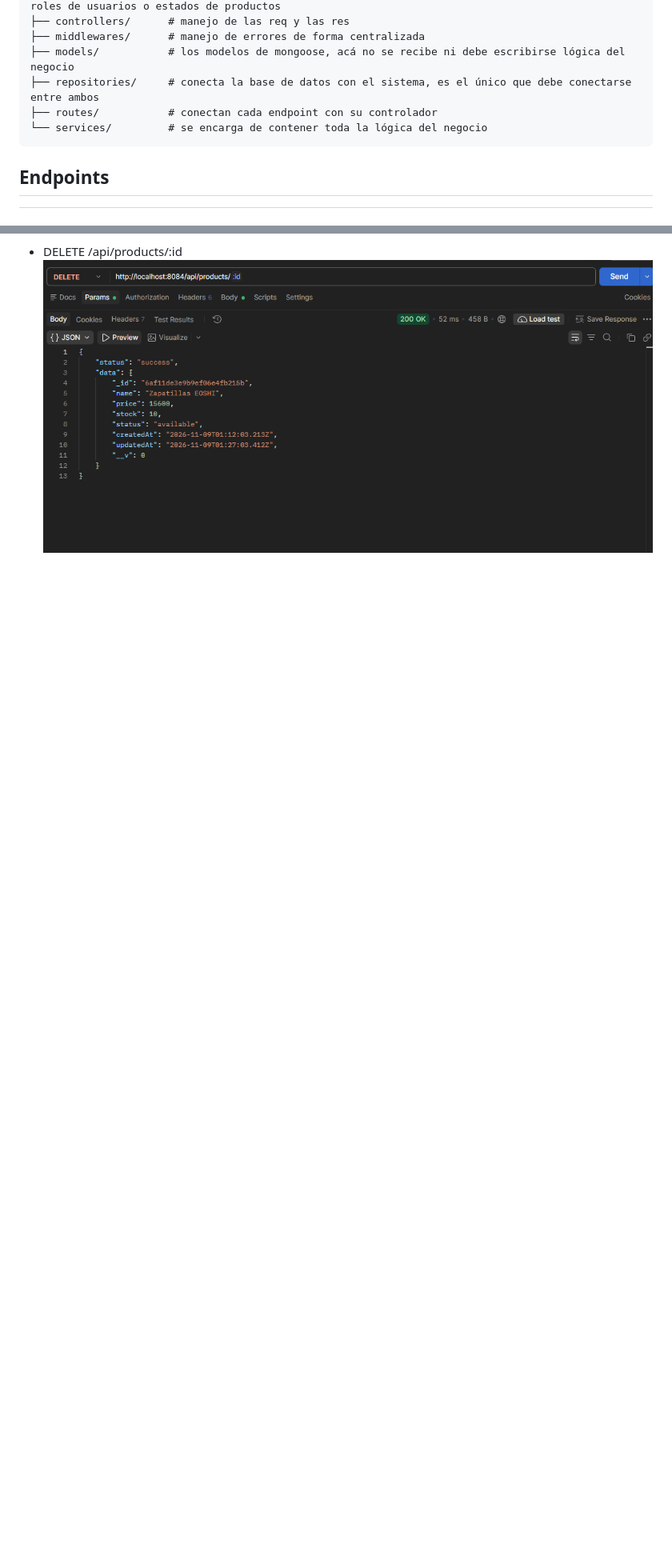
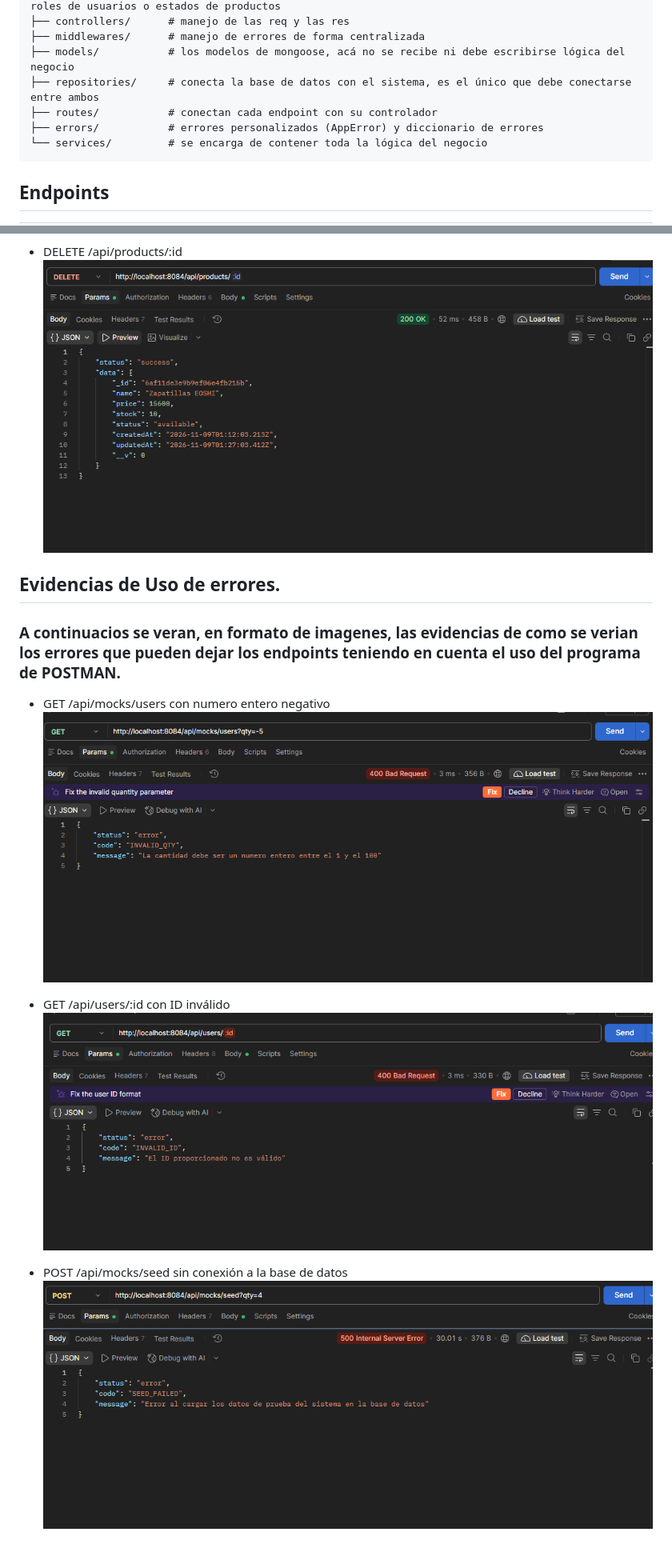
Before and after one commit to davidezequielg-afk/Backend-III, a Markdown page: README.md, 2 parts joined by grey strips. Shown at 80% size. Drawn GitHub-style; pictures changed too: images/GET -api-mocks-error.png (added), images/GET-api-users-id-error.png (added), images/POST api-mocks-error.png (added); blank space fills up the shorter version.

Commit message:
docs(readme): Actulizacion del README con la integracion de la centralizacion de los errores y nuevas envidencias de uso con errores

````diff
--- a/README.md
+++ b/README.md
@@ -39,6 +39,7 @@ src/
 ├── models/           # los modelos de mongoose, acá no se recibe ni debe escribirse lógica del negocio
 ├── repositories/     # conecta la base de datos con el sistema, es el único que debe conectarse entre ambos
 ├── routes/           # conectan cada endpoint con su controlador
+├── errors/           # errores personalizados (AppError) y diccionario de errores
 └── services/         # se encarga de contener toda la lógica del negocio
 ```
 
@@ -125,3 +176,15 @@ Para comprender mejor la union de cada cosa hay que relacionar que cada pedido i
 
 - DELETE /api/products/:id
 ![DELETE /api/products/:id](images/DELETE%20-api-products-id.png)
+
+## Evidencias de Uso de errores.
+### A continuacios se veran, en formato de imagenes, las evidencias de como se verian los errores que pueden dejar los endpoints teniendo en cuenta el uso del programa de POSTMAN.
+
+- GET /api/mocks/users con numero entero negativo
+![GET /api/mocks/users?qty=-N](images/GET%20-api-mocks-error.png)
+
+- GET /api/users/:id  con ID inválido
+![GET /api/users/id](images/GET-api-users-id-error.png)
+
+- POST /api/mocks/seed sin conexión a la base de datos
+![POST /api/mocks](images/POST%20api-mocks-error.png)
````
Also changed, not shown: other parts of README.md (+50 -0 lines).
